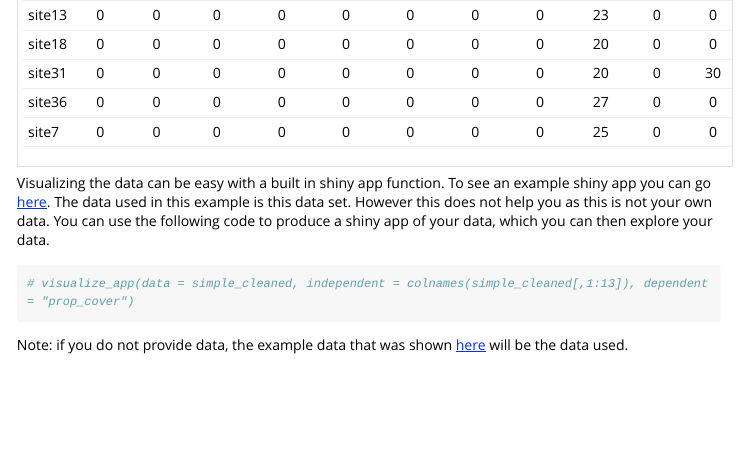
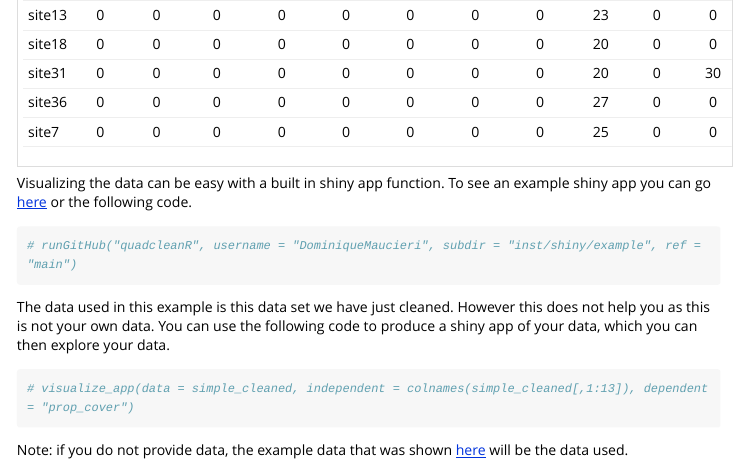
Before and after one commit to DominiqueMaucieri/quadcleanR, an R Markdown document (vignettes/cleaning_simple.Rmd): the page in a window 1100 px wide, from 5670 px down. Rendered offline with R 4.5, knitr and Pandoc, with nearby package versions; long lines of code are wrapped.

Commit message:
adding in last shiny code

````diff
--- a/vignettes/cleaning_simple.Rmd
+++ b/vignettes/cleaning_simple.Rmd
@@ -253,7 +253,15 @@ knitr::kable(sample_size(simple_cleaned, dim_1 = "Site", dim_2 = "Field.Season",
 ```
 
 
-Visualizing the data can be easy with a built in shiny app function. To see an example shiny app you can go [here](https://dominiquemaucieri.shinyapps.io/example/). The data used in this example is this data set. However this does not help you as this is not your own data. You can use the following code to produce a shiny app of your data, which you can then explore your data.
+Visualizing the data can be easy with a built in shiny app function. To see an example shiny app you can go [here](https://dominiquemaucieri.shinyapps.io/example/) or the following code.
+
+```{r shiny app from git}
+
+# runGitHub("quadcleanR", username = "DominiqueMaucieri", subdir = "inst/shiny/example", ref = "main")
+
+```
+
+The data used in this example is this data set we have just cleaned. However this does not help you as this is not your own data. You can use the following code to produce a shiny app of your data, which you can then explore your data.
 
 ```{r shiny app}
 
````
